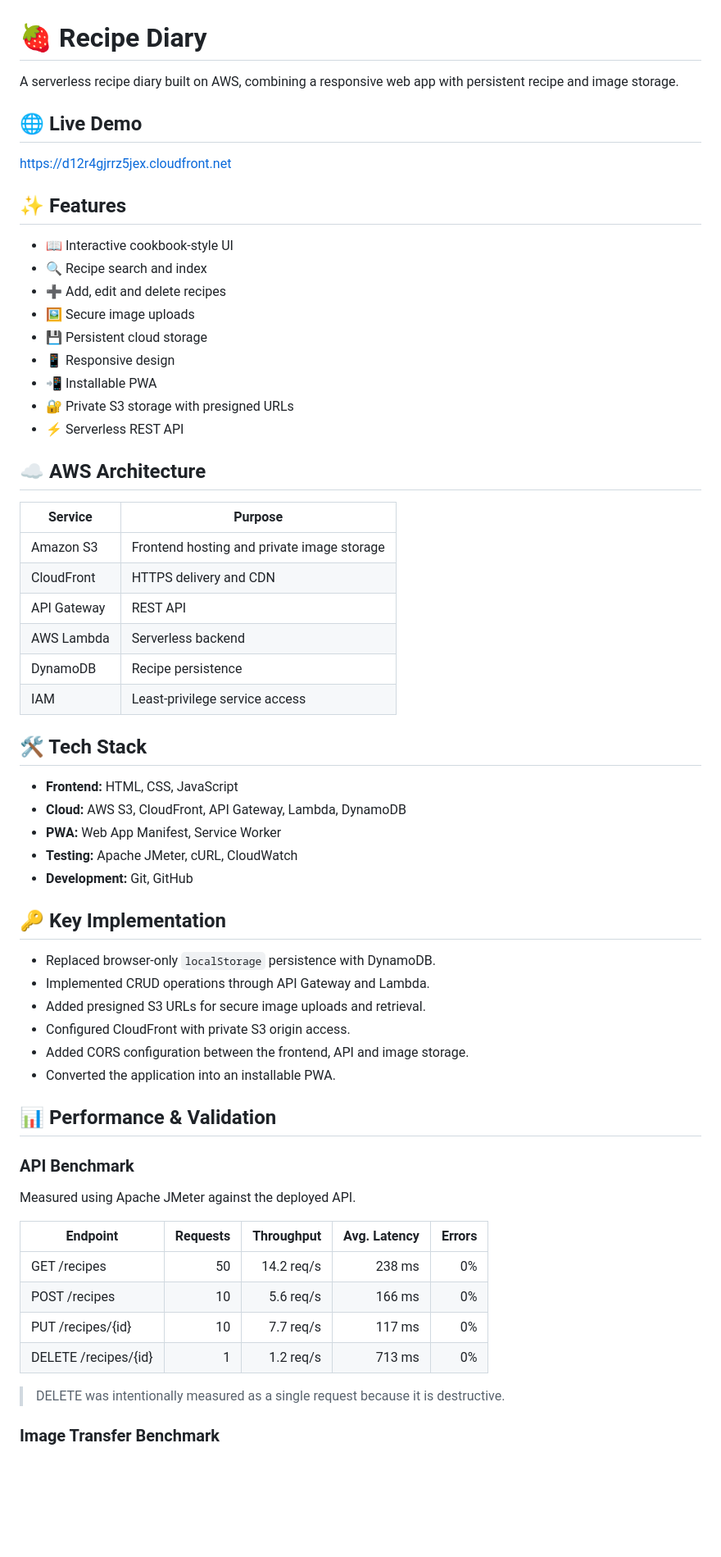
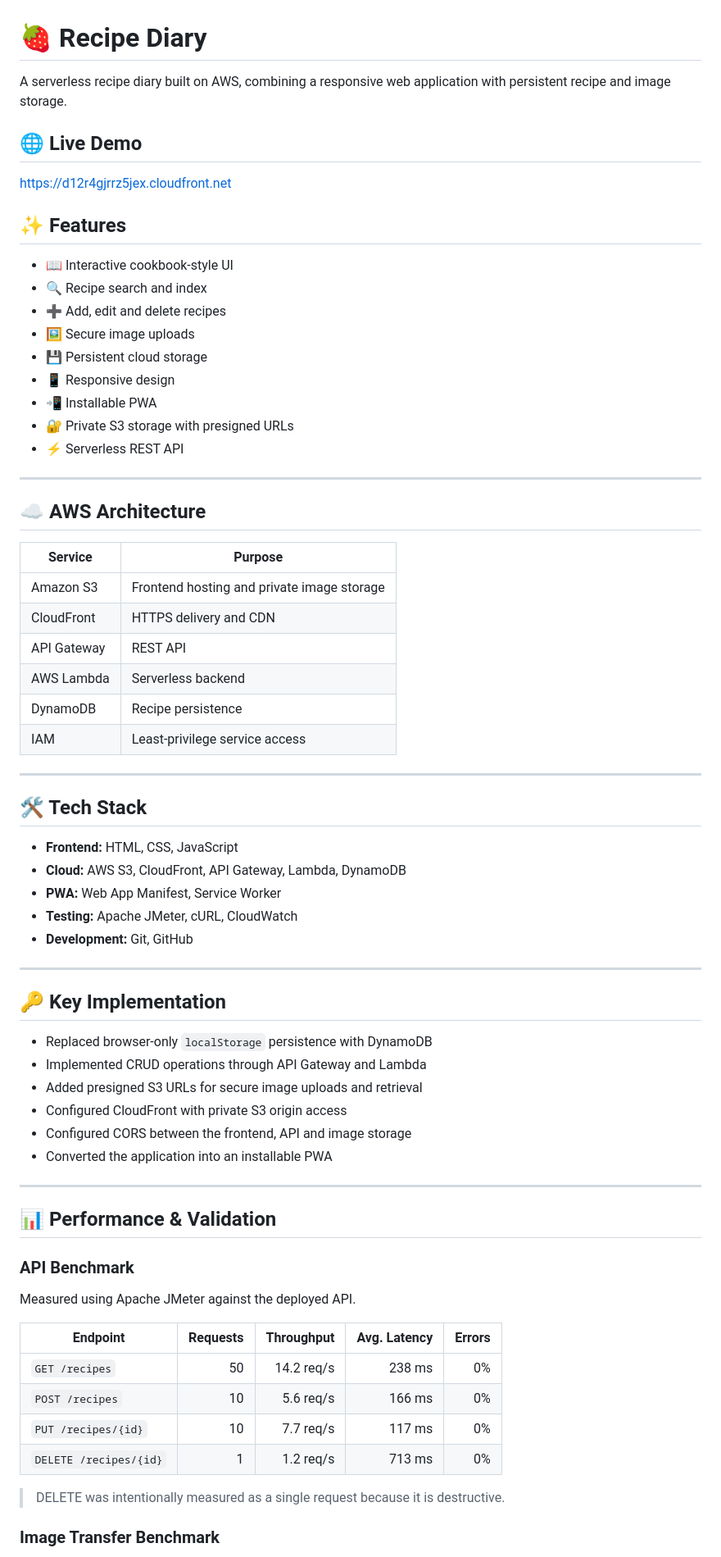
Before and after one commit to sujithaakathirvel/recipe-diary, a Markdown page: README.md, the part around one of its changes. Shown at 82% size. GitHub-like rendering; blank space fills up the shorter version.

Commit message:
Update README for clarity and formatting

```diff
--- a/README.md
+++ b/README.md
@@ -1,6 +1,6 @@
 # 🍓 Recipe Diary
 
-A serverless recipe diary built on AWS, combining a responsive web app with persistent recipe and image storage.
+A serverless recipe diary built on AWS, combining a responsive web application with persistent recipe and image storage.
 
 ## 🌐 Live Demo
 
@@ -8,43 +8,51 @@ https://d12r4gjrrz5jex.cloudfront.net
 
 ## ✨ Features
 
-* 📖 Interactive cookbook-style UI
-* 🔍 Recipe search and index
-* ➕ Add, edit and delete recipes
-* 🖼️ Secure image uploads
-* 💾 Persistent cloud storage
-* 📱 Responsive design
-* 📲 Installable PWA
-* 🔐 Private S3 storage with presigned URLs
-* ⚡ Serverless REST API
+- 📖 Interactive cookbook-style UI
+- 🔍 Recipe search and index
+- ➕ Add, edit and delete recipes
+- 🖼️ Secure image uploads
+- 💾 Persistent cloud storage
+- 📱 Responsive design
+- 📲 Installable PWA
+- 🔐 Private S3 storage with presigned URLs
+- ⚡ Serverless REST API
+
+---
 
 ## ☁️ AWS Architecture
 
-| Service     | Purpose                                    |
-| ----------- | ------------------------------------------ |
-| Amazon S3   | Frontend hosting and private image storage |
-| CloudFront  | HTTPS delivery and CDN                     |
-| API Gateway | REST API                                   |
-| AWS Lambda  | Serverless backend                         |
-| DynamoDB    | Recipe persistence                         |
-| IAM         | Least-privilege service access             |
+| Service | Purpose |
+|---|---|
+| Amazon S3 | Frontend hosting and private image storage |
+| CloudFront | HTTPS delivery and CDN |
+| API Gateway | REST API |
+| AWS Lambda | Serverless backend |
+| DynamoDB | Recipe persistence |
+| IAM | Least-privilege service access |
+
+---
 
 ## 🛠️ Tech Stack
 
-* **Frontend:** HTML, CSS, JavaScript
-* **Cloud:** AWS S3, CloudFront, API Gateway, Lambda, DynamoDB
-* **PWA:** Web App Manifest, Service Worker
-* **Testing:** Apache JMeter, cURL, CloudWatch
-* **Development:** Git, GitHub
+- **Frontend:** HTML, CSS, JavaScript
+- **Cloud:** AWS S3, CloudFront, API Gateway, Lambda, DynamoDB
+- **PWA:** Web App Manifest, Service Worker
+- **Testing:** Apache JMeter, cURL, CloudWatch
+- **Development:** Git, GitHub
+
+---
 
 ## 🔑 Key Implementation
 
-* Replaced browser-only `localStorage` persistence with DynamoDB.
-* Implemented CRUD operations through API Gateway and Lambda.
-* Added presigned S3 URLs for secure image uploads and retrieval.
-* Configured CloudFront with private S3 origin access.
-* Added CORS configuration between the frontend, API and image storage.
-* Converted the application into an installable PWA.
+- Replaced browser-only `localStorage` persistence with DynamoDB
+- Implemented CRUD operations through API Gateway and Lambda
+- Added presigned S3 URLs for secure image uploads and retrieval
+- Configured CloudFront with private S3 origin access
+- Configured CORS between the frontend, API and image storage
+- Converted the application into an installable PWA
+
+---
 
 ## 📊 Performance & Validation
 
@@ -52,12 +60,12 @@ https://d12r4gjrrz5jex.cloudfront.net
 
 Measured using Apache JMeter against the deployed API.
 
-| Endpoint             | Requests | Throughput | Avg. Latency | Errors |
-| -------------------- | -------: | ---------: | -----------: | -----: |
-| GET /recipes         |       50 | 14.2 req/s |       238 ms |     0% |
-| POST /recipes        |       10 |  5.6 req/s |       166 ms |     0% |
-| PUT /recipes/{id}    |       10 |  7.7 req/s |       117 ms |     0% |
-| DELETE /recipes/{id} |        1 |  1.2 req/s |       713 ms |     0% |
+| Endpoint | Requests | Throughput | Avg. Latency | Errors |
+|---|---:|---:|---:|---:|
+| `GET /recipes` | 50 | 14.2 req/s | 238 ms | 0% |
+| `POST /recipes` | 10 | 5.6 req/s | 166 ms | 0% |
+| `PUT /recipes/{id}` | 10 | 7.7 req/s | 117 ms | 0% |
+| `DELETE /recipes/{id}` | 1 | 1.2 req/s | 713 ms | 0% |
 
 > DELETE was intentionally measured as a single request because it is destructive.
 
```
Also changed, not shown: other parts of README.md (+42 -26 lines).
